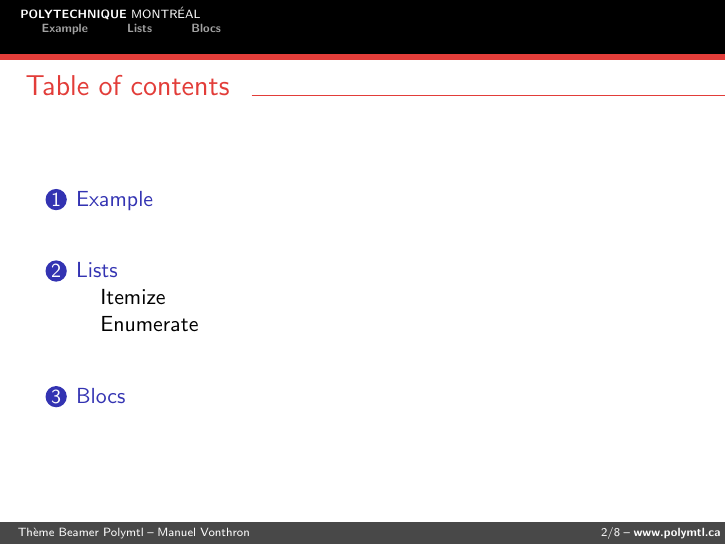
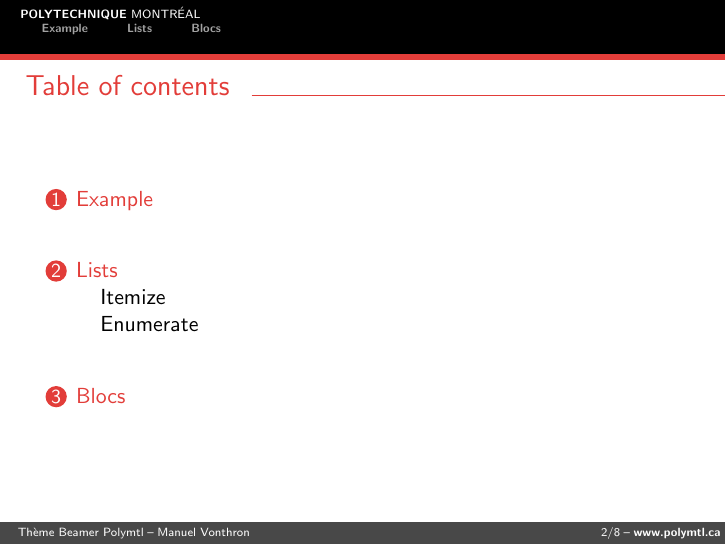
Before and after one commit to mvonthron/beamer-polymtl, LaTeX slides (example.tex, which reads beamercolorthemepolymtl.sty, beamerthemepolymtl.sty): page 2 of 11. Compiled offline with pdfLaTeX.

Commit message:
list items red on white

```diff
--- a/beamercolorthemepolymtl.sty
+++ b/beamercolorthemepolymtl.sty
@@ -23,6 +22,7 @@
 
 \setbeamercolor{alerted text}{fg=orange}
 \setbeamercolor{background canvas}{bg=white}
+\setbeamercolor{structure}{bg=black, fg=polymtlred}
 
 % blocks
 \setbeamercolor{block title}          {bg=polymtllightergrey,fg=polymtldarkgrey}
--- a/beamerthemepolymtl.sty
+++ b/beamerthemepolymtl.sty
@@ -20,14 +20,14 @@
 \setbeamertemplate{navigation symbols}{}
 
 % TITLE PAGE
-\defbeamertemplate*{title page}{utbm}
+\defbeamertemplate*{title page}{polymtl}
 {
   \thispagestyle{empty}
 TITLEPAGE
 }
 
 % HEADER
-\defbeamertemplate*{headline}{utbm}%
+\defbeamertemplate*{headline}{polymtl}%
 {
   \begin{beamercolorbox}[wd=\paperwidth,leftskip=1em,sep=0.6em]{headerline title}
     \begin{minipage}{0.7\linewidth}
@@ -46,7 +46,7 @@ TITLEPAGE
 }
 
 % FOOTER
-\defbeamertemplate*{footline}{utbm}
+\defbeamertemplate*{footline}{polymtl}
 {
   %~ \begin{beamercolorbox}[wd=\paperwidth,sep=0.2ex]{footerline topborder}
   %~ \end{beamercolorbox}
```
Also changed, not shown: example.tex (+1 -1 lines), beamercolorthemepolymtl.sty (1 more changed lines).
